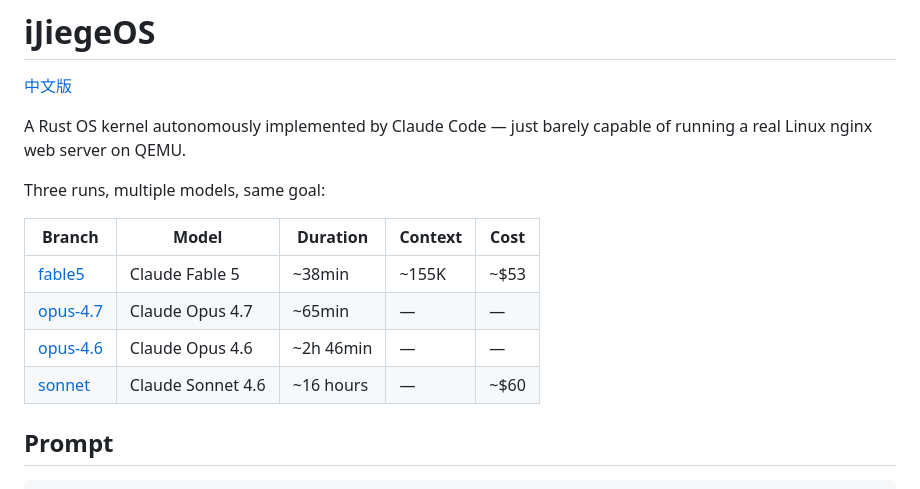
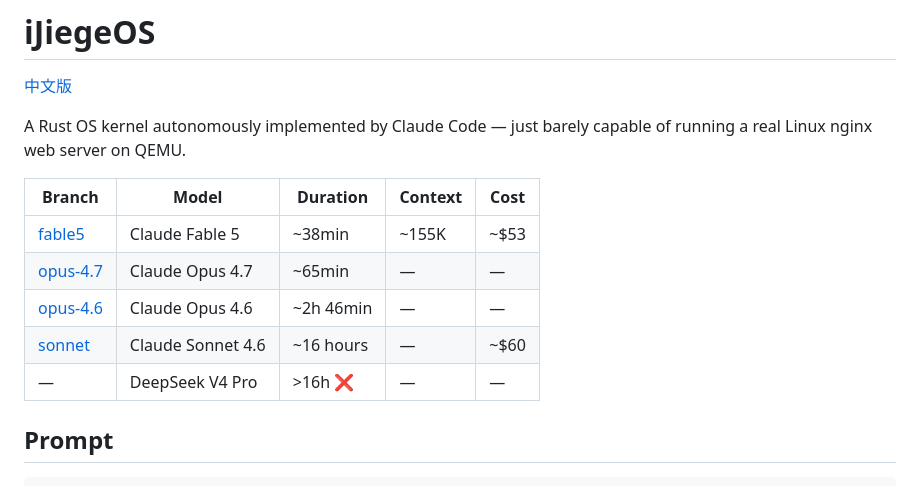
Before and after one commit to wangrunji0408/JiegeOSBench, a Markdown page: README.md, the part around the change. Rendered like a GitHub page.

Commit message:
Add DeepSeek V4 Pro row (failed after 16h), remove tagline

```diff
--- a/README.md
+++ b/README.md
@@ -3,8 +3,6 @@
 [中文版](./README-CN.md)
 
 A Rust OS kernel autonomously implemented by Claude Code — just barely capable of running a real Linux nginx web server on QEMU.
-
-Three runs, multiple models, same goal:
 
 | Branch | Model | Duration | Context | Cost |
 |--------|-------|----------|---------|------|
@@ -12,6 +10,7 @@ Three runs, multiple models, same goal:
 | [opus-4.7](https://github.com/wangrunji0408/iJiegeOS/tree/opus-4.7) | Claude Opus 4.7 | ~65min | — | — |
 | [opus-4.6](https://github.com/wangrunji0408/iJiegeOS/tree/opus-4.6) | Claude Opus 4.6 | ~2h 46min | — | — |
 | [sonnet](https://github.com/wangrunji0408/iJiegeOS/tree/sonnet) | Claude Sonnet 4.6 | ~16 hours | — | ~$60 |
+| — | DeepSeek V4 Pro | >16h ❌ | — | — |
 
 ## Prompt
 
```
Also changed, not shown: README-CN.md (+1 -2 lines).
